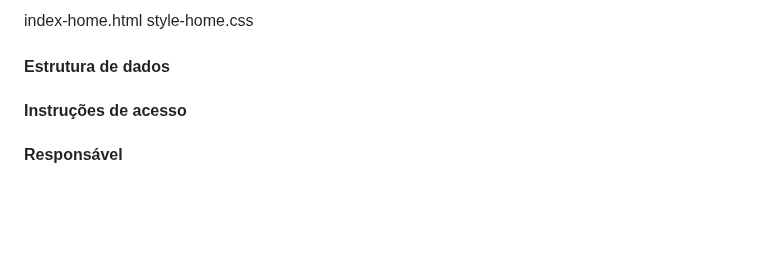
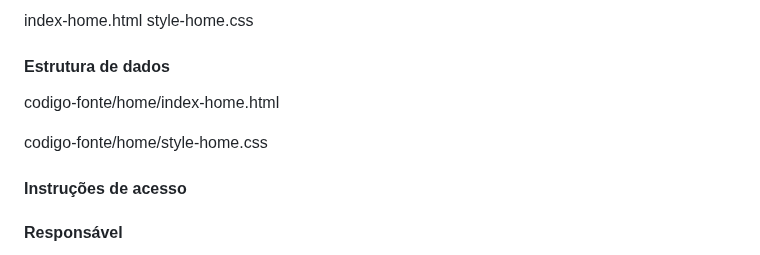
Before and after one commit to ICEI-PUC-Minas-PMV-ADS/pmv-ads-2024-1-e1-proj-web-t8-pmv-ads-2024-1-e1-projinnerpeace, a Markdown page: documentos/06-Programação de Funcionalidades.md, the part around the change. GitHub-like rendering; blank space fills up the shorter version.

```diff
--- a/documentos/06-Programação de Funcionalidades.md
+++ b/documentos/06-Programação de Funcionalidades.md
@@ -18,6 +18,10 @@ index-home.html
 style-home.css
 
 #### Estrutura de dados
+
+codigo-fonte/home/index-home.html
+
+codigo-fonte/home/style-home.css
 
 #### Instruções de acesso
 
```
